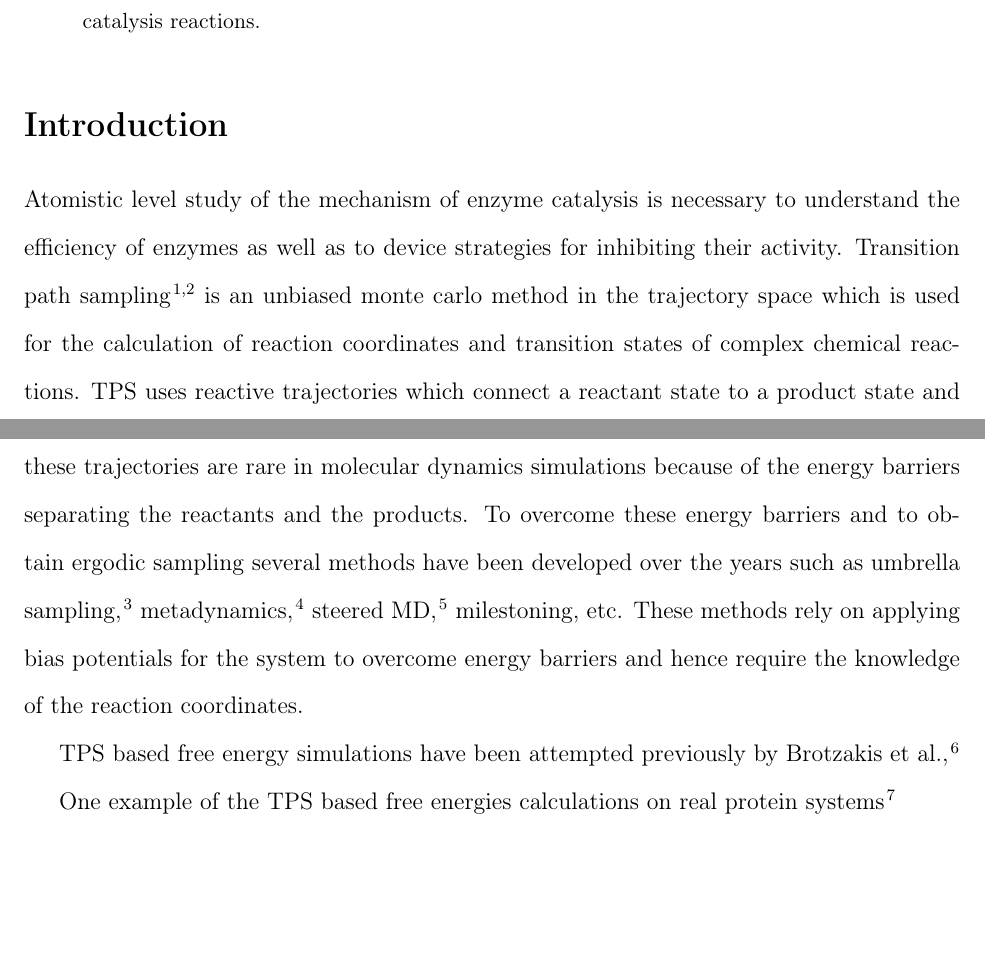
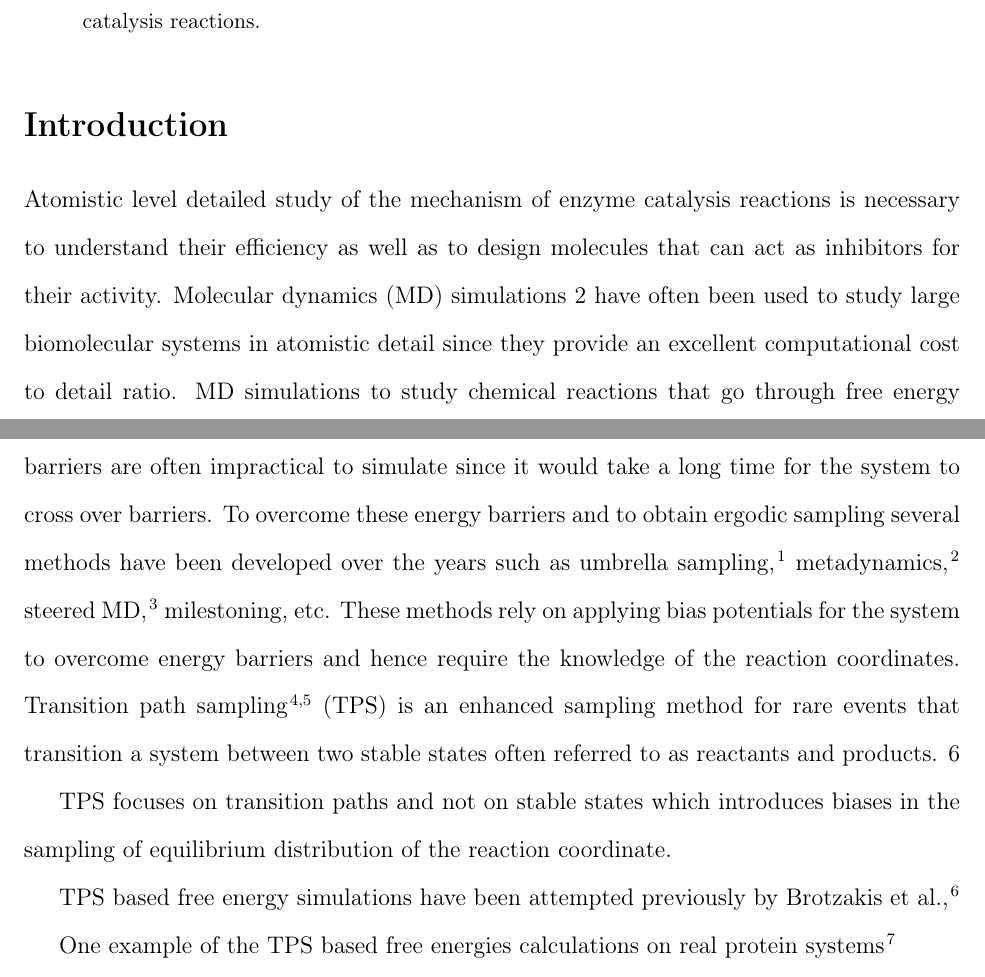
Before and after one commit to sreeganb/manuscript, a LaTeX paper (tex/manuscript.tex): two parts of pages 1 and 2 of 8, joined at a grey line, cut so that both start at the same text, the shorter picture padded with empty space. Compiled offline with pdfLaTeX.

```diff
--- a/tex/manuscript.tex
+++ b/tex/manuscript.tex
@@ -144,21 +144,30 @@
 %% Start the main part of the manuscript here.
 %%%%%%%%%%%%%%%%%%%%%%%%%%%%%%%%%%%%%%%%%%%%%%%%%%%%%%%%%%%%%%%%%%%%%
 \section{Introduction}
-Atomistic level study of the mechanism of enzyme catalysis is necessary
-to understand the efficiency of enzymes as well as to device strategies for inhibiting
-their activity.
-Transition path sampling \cite{Bolhuis02AnnRevPhysChem53p291,Dellago98JChemPhys108p1964}
-is an unbiased monte carlo method in the trajectory space which is used for the calculation
-of reaction coordinates and transition states of complex chemical reactions.
-TPS uses reactive trajectories which connect a reactant state to a product state and these
-trajectories are rare in molecular dynamics simulations because of the energy
-barriers separating the reactants and the products. To overcome these energy barriers and
+Atomistic level detailed study of the mechanism of enzyme catalysis
+reactions is necessary to understand their efficiency as well as to
+design molecules that can act as inhibitors for their activity.
+Molecular dynamics (MD) simulations 2 have often been used to study
+large biomolecular systems in atomistic detail since they provide an
+excellent computational cost to detail ratio. MD simulations to study
+chemical reactions that go through free energy barriers are often
+impractical to simulate since it would take a long time for the system
+to cross over barriers.
+To overcome these energy barriers and
 to obtain ergodic sampling several methods have been developed over the years such as
-umbrella sampling, \cite{Kastner11WileyInterdiscipRevComputMolSci1p932} metadynamics, \cite{Barducci11WileyInterdiscipRevComputMolSci1p826}
+umbrella sampling, \cite{Kastner11WileyInterdiscipRevComputMolSci1p932}
+metadynamics, \cite{Barducci11WileyInterdiscipRevComputMolSci1p826}
 steered MD, \cite{Park04JChemPhys120p5946}
 milestoning, etc. These methods rely on applying bias
 potentials for the system to overcome energy barriers and hence require the knowledge of
 the reaction coordinates.
+Transition path sampling \cite{Bolhuis02AnnRevPhysChem53p291,Dellago98JChemPhys108p1964}
+(TPS) is an enhanced sampling method for
+rare events that transition a system between two stable states often
+referred to as reactants and products. 6
+
+TPS focuses on transition paths and not on stable states which introduces
+biases in the sampling of equilibrium distribution of the reaction coordinate.
 
 TPS based free energy simulations have been attempted previously by Brotzakis et al., \cite{Brotzakis19JChemPhys151p174111}
 
```
Also changed, not shown: tex/Makefile (added).
